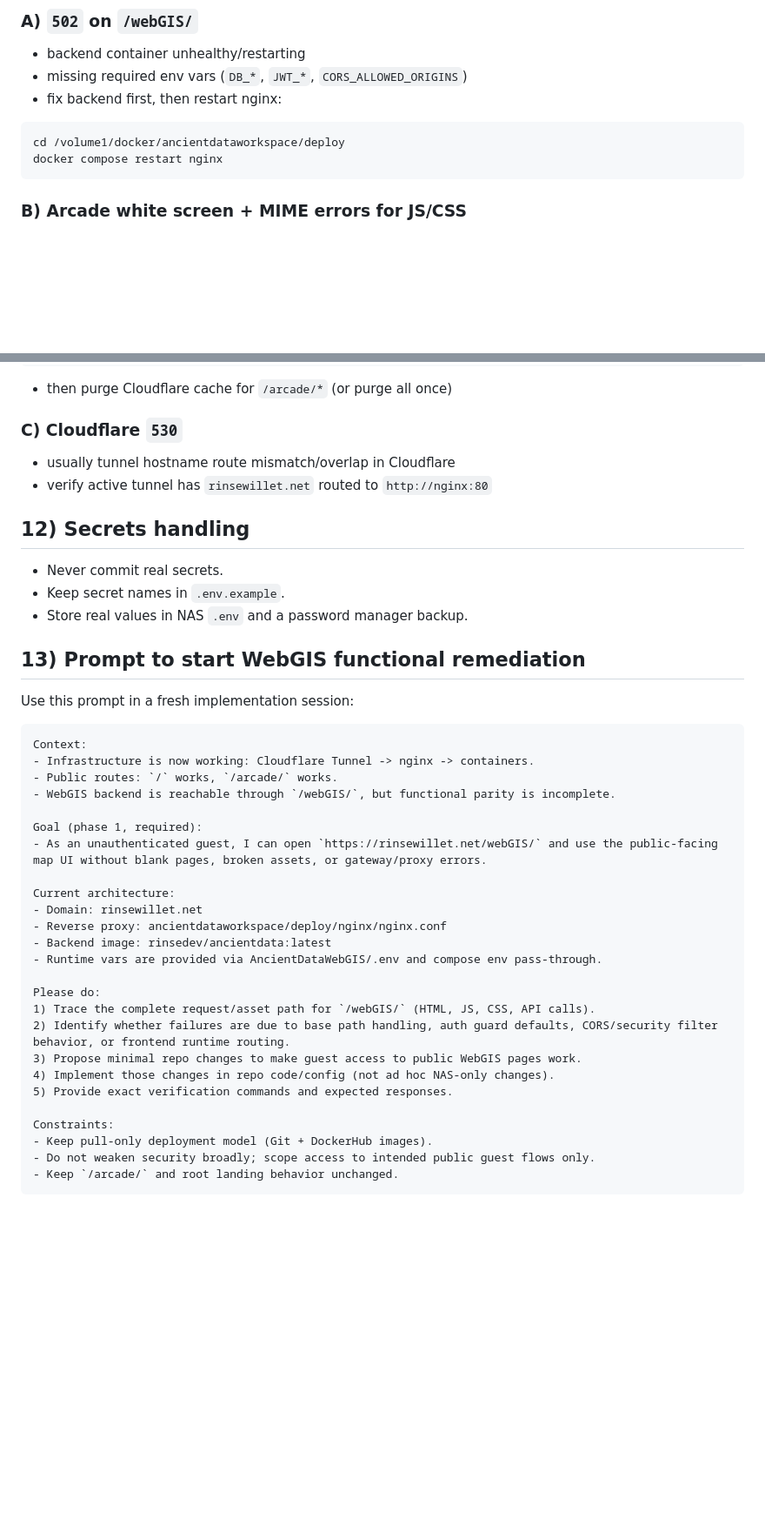
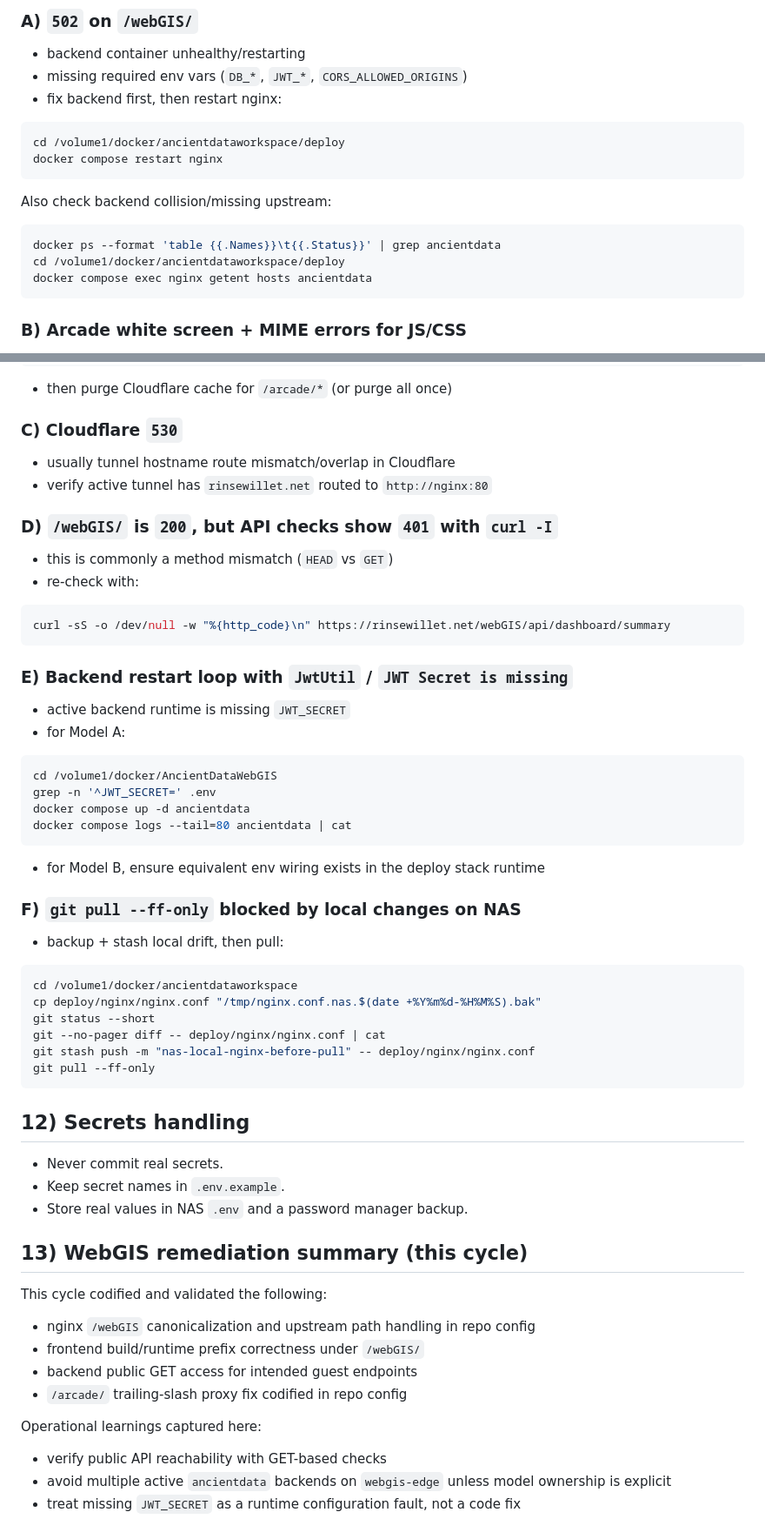
Before and after one commit to RinseWillet/ancientdataworkspace, a Markdown page: docs/deployment-recovery.md, 2 parts joined by grey strips. Shown at 87% size. GitHub-like rendering; blank space fills up the shorter version.

````diff
--- a/docs/deployment-recovery.md
+++ b/docs/deployment-recovery.md
@@ -168,6 +211,14 @@ cd /volume1/docker/ancientdataworkspace/deploy
 docker compose restart nginx
 ```
 
+Also check backend collision/missing upstream:
+
+```bash
+docker ps --format 'table {{.Names}}\t{{.Status}}' | grep ancientdata
+cd /volume1/docker/ancientdataworkspace/deploy
+docker compose exec nginx getent hosts ancientdata
+```
+
 ### B) Arcade white screen + MIME errors for JS/CSS
 - root cause was wrong proxy behavior for `/arcade/` assets
 - ensure nginx has:
@@ -182,40 +233,51 @@ location /arcade/ {
 - usually tunnel hostname route mismatch/overlap in Cloudflare
 - verify active tunnel has `rinsewillet.net` routed to `http://nginx:80`
 
+### D) `/webGIS/` is `200`, but API checks show `401` with `curl -I`
+- this is commonly a method mismatch (`HEAD` vs `GET`)
+- re-check with:
+```bash
+curl -sS -o /dev/null -w "%{http_code}\n" https://rinsewillet.net/webGIS/api/dashboard/summary
+```
+
+### E) Backend restart loop with `JwtUtil` / `JWT Secret is missing`
+- active backend runtime is missing `JWT_SECRET`
+- for Model A:
+```bash
+cd /volume1/docker/AncientDataWebGIS
+grep -n '^JWT_SECRET=' .env
+docker compose up -d ancientdata
+docker compose logs --tail=80 ancientdata | cat
+```
+- for Model B, ensure equivalent env wiring exists in the deploy stack runtime
+
+### F) `git pull --ff-only` blocked by local changes on NAS
+- backup + stash local drift, then pull:
+```bash
+cd /volume1/docker/ancientdataworkspace
+cp deploy/nginx/nginx.conf "/tmp/nginx.conf.nas.$(date +%Y%m%d-%H%M%S).bak"
+git status --short
+git --no-pager diff -- deploy/nginx/nginx.conf | cat
+git stash push -m "nas-local-nginx-before-pull" -- deploy/nginx/nginx.conf
+git pull --ff-only
+```
+
 ## 12) Secrets handling
 
 - Never commit real secrets.
 - Keep secret names in `.env.example`.
 - Store real values in NAS `.env` and a password manager backup.
 
-## 13) Prompt to start WebGIS functional remediation
+## 13) WebGIS remediation summary (this cycle)
 
-Use this prompt in a fresh implementation session:
+This cycle codified and validated the following:
+- nginx `/webGIS` canonicalization and upstream path handling in repo config
+- frontend build/runtime prefix correctness under `/webGIS/`
+- backend public GET access for intended guest endpoints
+- `/arcade/` trailing-slash proxy fix codified in repo config
 
-```text
-Context:
-- Infrastructure is now working: Cloudflare Tunnel -> nginx -> containers.
-- Public routes: `/` works, `/arcade/` works.
-- WebGIS backend is reachable through `/webGIS/`, but functional parity is incomplete.
-
-Goal (phase 1, required):
-- As an unauthenticated guest, I can open `https://rinsewillet.net/webGIS/` and use the public-facing map UI without blank pages, broken assets, or gateway/proxy errors.
-
-Current architecture:
-- Domain: rinsewillet.net
-- Reverse proxy: ancientdataworkspace/deploy/nginx/nginx.conf
-- Backend image: rinsedev/ancientdata:latest
-- Runtime vars are provided via AncientDataWebGIS/.env and compose env pass-through.
-
-Please do:
-1) Trace the complete request/asset path for `/webGIS/` (HTML, JS, CSS, API calls).
-2) Identify whether failures are due to base path handling, auth guard defaults, CORS/security filter behavior, or frontend runtime routing.
-3) Propose minimal repo changes to make guest access to public WebGIS pages work.
-4) Implement those changes in repo code/config (not ad hoc NAS-only changes).
-5) Provide exact verification commands and expected responses.
-
-Constraints:
-- Keep pull-only deployment model (Git + DockerHub images).
-- Do not weaken security broadly; scope access to intended public guest flows only.
-- Keep `/arcade/` and root landing behavior unchanged.
-```
+Operational learnings captured here:
+- verify public API reachability with GET-based checks
+- avoid multiple active `ancientdata` backends on `webgis-edge` unless model
+  ownership is explicit
+- treat missing `JWT_SECRET` as a runtime configuration fault, not a code fix
````
Also changed, not shown: other parts of docs/deployment-recovery.md (+45 -2 lines), deploy/README.md (+12 -0 lines).
